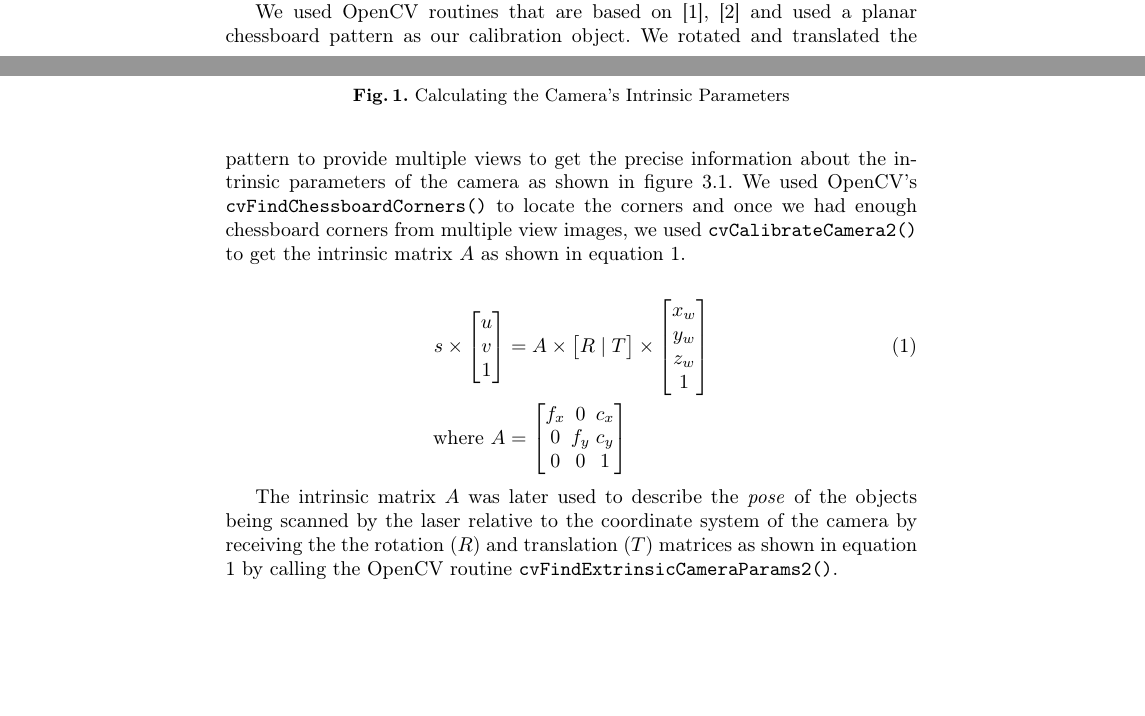
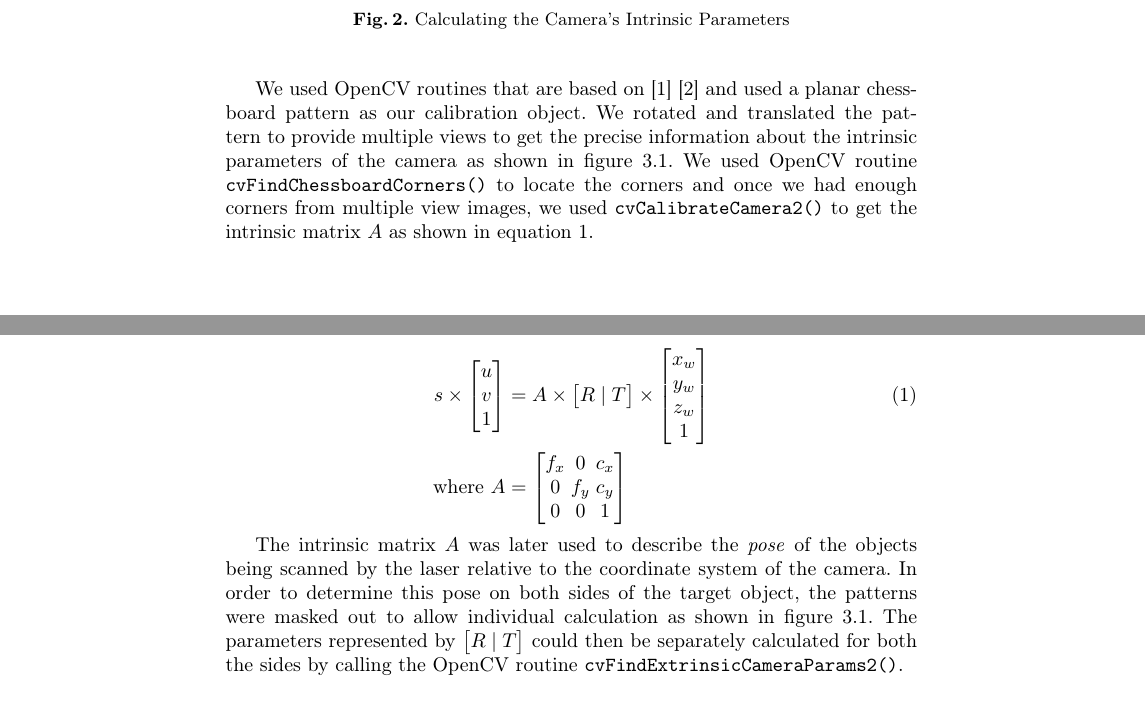
Before and after one commit to vbajpai/projectionlaserscanner, a LaTeX paper (paper/main.tex, which reads paper/sections/approach.tex): two parts of pages 1 and 2 of 4 before the commit and two parts of pages 2 and 3 of 4 after it, joined at a grey line, cut so that both start at the same text, the shorter picture padded with empty space. Compiled offline with pdfLaTeX.

Commit message:
completed camera calibration section, added introduction figure

```diff
--- a/paper/sections/approach.tex
+++ b/paper/sections/approach.tex
@@ -12,8 +12,8 @@ The first step in the process of reconstructing the 3D geometry of the object is
 \caption{Calculating the Camera's Intrinsic Parameters}
 \end{figure}
 
-We used OpenCV routines that are based on \cite{zhang:2000}, \cite{brown:1971} and used a planar chessboard pattern as our calibration object. We rotated and translated the pattern to provide multiple views to get the precise information about the intrinsic parameters of the camera as shown in figure \ref{figure:camera-calibration-intrinsics}.
-We used OpenCV's \texttt{cvFindChessboardCorners()} to locate the corners and once we had enough chessboard corners from multiple view images, we used \texttt{cvCalibrateCamera2()} to get the intrinsic matrix $A$ as shown in equation \ref{equation:calibrate}.
+We used OpenCV routines that are based on \cite{zhang:2000} \cite{brown:1971} and used a planar chessboard pattern as our calibration object. We rotated and translated the pattern to provide multiple views to get the precise information about the intrinsic parameters of the camera as shown in figure \ref{figure:camera-calibration-intrinsics}.
+We used OpenCV routine \texttt{cvFindChessboardCorners()} to locate the corners and once we had enough corners from multiple view images, we used \texttt{cvCalibrateCamera2()} to get the intrinsic matrix $A$ as shown in equation \ref{equation:calibrate}.
 
 
 \begin{align}
@@ -35,7 +35,7 @@ We used OpenCV's \texttt{cvFindChessboardCorners()} to locate the corners and on
  		 	 \end{bmatrix} \notag
 \end{align}
 
-The intrinsic matrix $A$ was later used to describe the \emph{pose} of the objects being scanned by the laser relative to the coordinate system of the camera by receiving the the rotation ($R$) and translation ($T$) matrices as shown in equation \ref{equation:calibrate} by calling the OpenCV routine \texttt{cvFindExtrinsicCameraParams2()}.
+The intrinsic matrix $A$ was later used to describe the \emph{pose} of the objects being scanned by the laser relative to the coordinate system of the camera. In order to determine this pose on both sides of the target object, the patterns were masked out to allow individual calculation as shown in figure \ref{figure:camera-calibration-extrinsics}. The parameters represented by $\begin{bmatrix}R \mid T\end{bmatrix}$ could then be separately calculated for both the sides by calling the OpenCV routine \texttt{cvFindExtrinsicCameraParams2()}.
 
 \begin{figure}[bht]
 \centering
```
Also changed, not shown: paper/sections/introduction.tex (+7 -0 lines).
